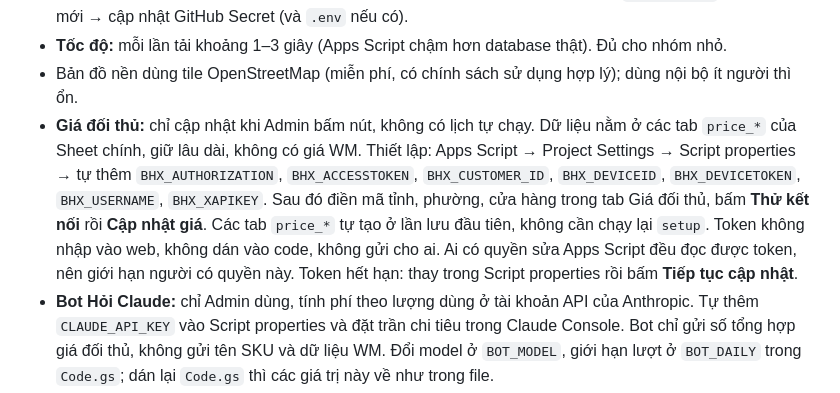
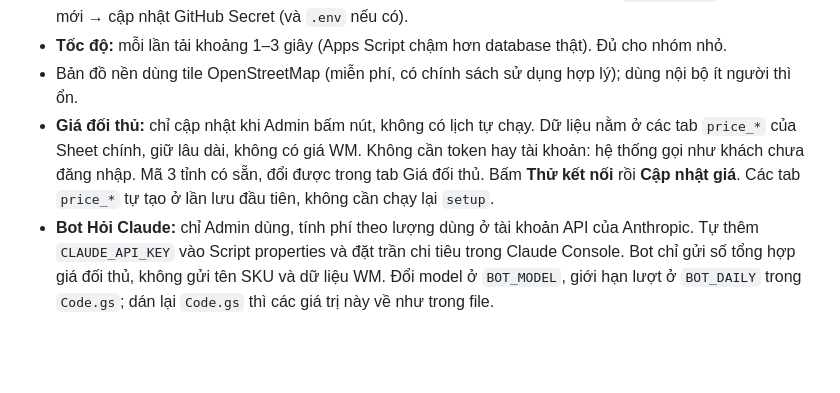
Before and after one commit to tuethuleedu-sketch/wm-bhx-web, a Markdown page: SETUP_GOOGLE.md, the part around the change. Drawn GitHub-style; blank space fills up the shorter version.

Commit message:
Docs: giá đối thủ không cần token
Co-Authored-By: Claude Opus 5.5 <noreply@anthropic.com>

```diff
--- a/SETUP_GOOGLE.md
+++ b/SETUP_GOOGLE.md
@@ -114,8 +114,7 @@ SYNC_SECRET=chuỗi-64-ký-tự
 - **Tốc độ:** mỗi lần tải khoảng 1–3 giây (Apps Script chậm hơn database thật). Đủ cho nhóm nhỏ.
 - Bản đồ nền dùng tile OpenStreetMap (miễn phí, có chính sách sử dụng hợp lý); dùng nội bộ ít người thì ổn.
 - **Giá đối thủ:** chỉ cập nhật khi Admin bấm nút, không có lịch tự chạy. Dữ liệu nằm ở các tab `price_*` của Sheet chính, giữ lâu dài, không có giá WM.
-  Thiết lập: Apps Script → Project Settings → Script properties → tự thêm `BHX_AUTHORIZATION`, `BHX_ACCESSTOKEN`, `BHX_CUSTOMER_ID`, `BHX_DEVICEID`, `BHX_DEVICETOKEN`, `BHX_USERNAME`, `BHX_XAPIKEY`. Sau đó điền mã tỉnh, phường, cửa hàng trong tab Giá đối thủ, bấm **Thử kết nối** rồi **Cập nhật giá**. Các tab `price_*` tự tạo ở lần lưu đầu tiên, không cần chạy lại `setup`.
-  Token không nhập vào web, không dán vào code, không gửi cho ai. Ai có quyền sửa Apps Script đều đọc được token, nên giới hạn người có quyền này. Token hết hạn: thay trong Script properties rồi bấm **Tiếp tục cập nhật**.
+  Không cần token hay tài khoản: hệ thống gọi như khách chưa đăng nhập. Mã 3 tỉnh có sẵn, đổi được trong tab Giá đối thủ. Bấm **Thử kết nối** rồi **Cập nhật giá**. Các tab `price_*` tự tạo ở lần lưu đầu tiên, không cần chạy lại `setup`.
 - **Bot Hỏi Claude:** chỉ Admin dùng, tính phí theo lượng dùng ở tài khoản API của Anthropic. Tự thêm `CLAUDE_API_KEY` vào Script properties và đặt trần chi tiêu trong Claude Console. Bot chỉ gửi số tổng hợp giá đối thủ, không gửi tên SKU và dữ liệu WM. Đổi model ở `BOT_MODEL`, giới hạn lượt ở `BOT_DAILY` trong `Code.gs`; dán lại `Code.gs` thì các giá trị này về như trong file.
 
 ## Test có sẵn (cho người bảo trì)
```
